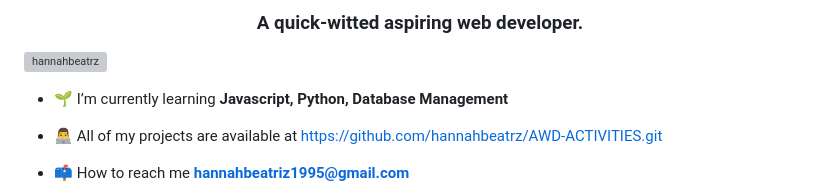
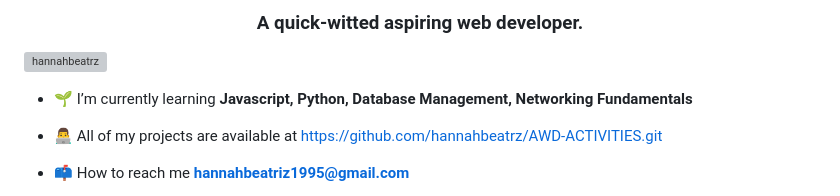
Before and after one commit to hannahbeatrz/AWD-RESUME, a Markdown page: README.md, the part around the change. Rendered like a GitHub page; grey boxes are pictures that could not be loaded.

```diff
--- a/README.md
+++ b/README.md
@@ -3,7 +3,7 @@
 
 <p align="left"> <img src="https://komarev.com/ghpvc/?username=hannahbeatrz&label=Profile%20views&color=0e75b6&style=flat" alt="hannahbeatrz" /> </p>
 
-- 🌱 I’m currently learning **Javascript, Python, Database Management**
+- 🌱 I’m currently learning **Javascript, Python, Database Management, Networking Fundamentals**
 
 - 👨‍💻 All of my projects are available at [https://github.com/hannahbeatrz/AWD-ACTIVITIES.git](https://github.com/hannahbeatrz/AWD-ACTIVITIES.git)
 
```
